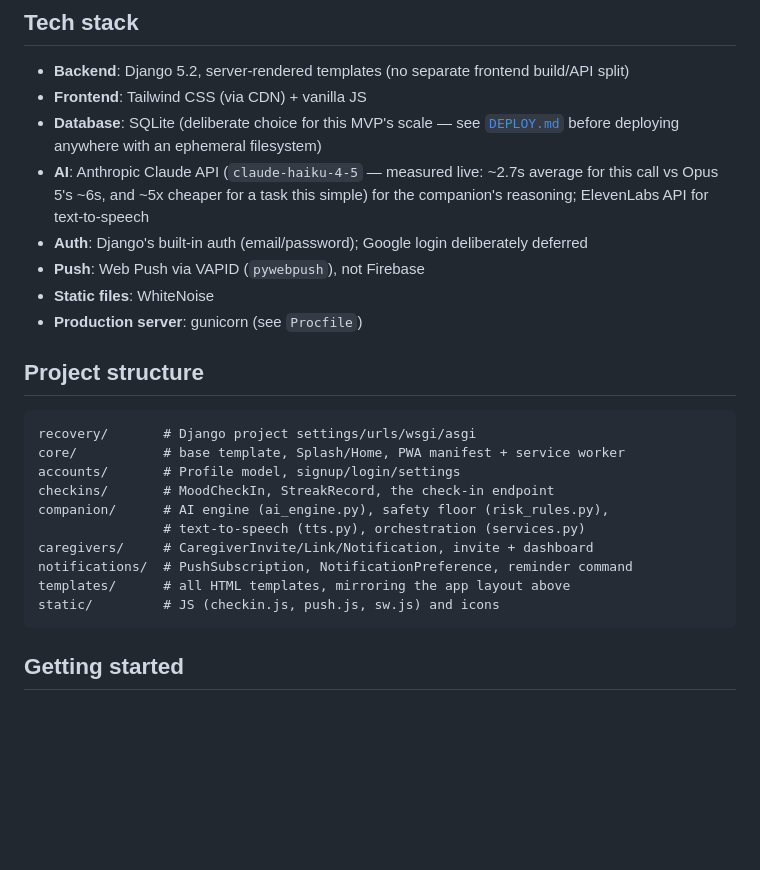
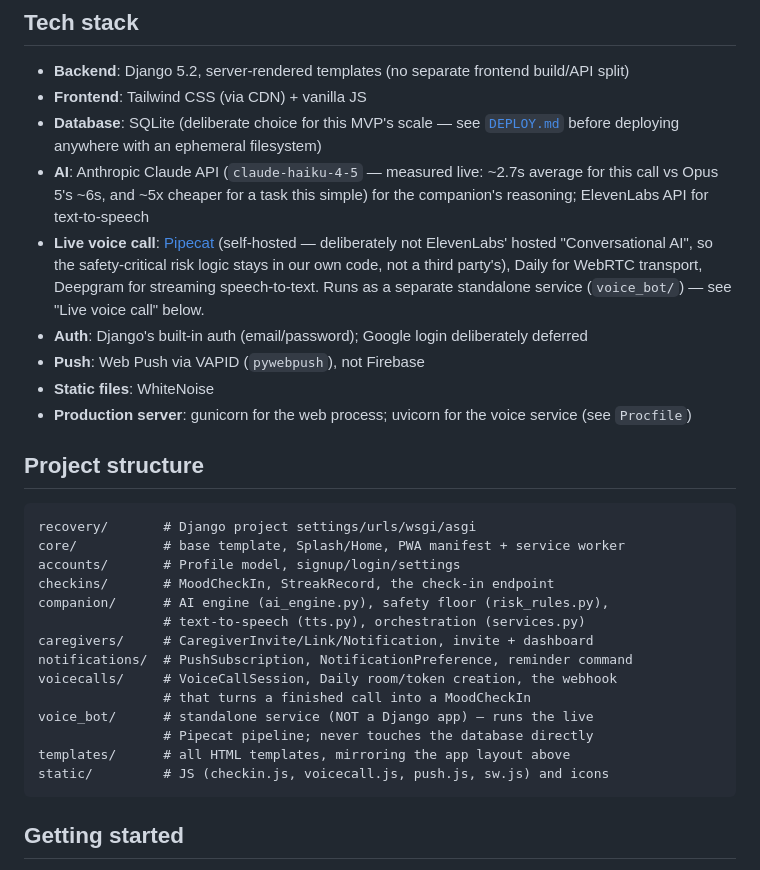
Before and after one commit to sarathkumarrs/hack2skill_recovery, a Markdown page: README.md, the part around one of its changes. GitHub-like rendering; blank space fills up the shorter version.

````diff
--- a/README.md
+++ b/README.md
@@ -39,11 +43,18 @@ with explicit consent. Full product spec in [`PRD.pdf`](PRD.pdf).
 - **AI**: Anthropic Claude API (`claude-haiku-4-5` — measured live: ~2.7s
   average for this call vs Opus 5's ~6s, and ~5x cheaper for a task this
   simple) for the companion's reasoning; ElevenLabs API for text-to-speech
+- **Live voice call**: [Pipecat](https://github.com/pipecat-ai/pipecat)
+  (self-hosted — deliberately not ElevenLabs' hosted "Conversational AI",
+  so the safety-critical risk logic stays in our own code, not a third
+  party's), Daily for WebRTC transport, Deepgram for streaming speech-to-text.
+  Runs as a separate standalone service (`voice_bot/`) — see "Live voice
+  call" below.
 - **Auth**: Django's built-in auth (email/password); Google login
   deliberately deferred
 - **Push**: Web Push via VAPID (`pywebpush`), not Firebase
 - **Static files**: WhiteNoise
-- **Production server**: gunicorn (see `Procfile`)
+- **Production server**: gunicorn for the web process; uvicorn for the voice
+  service (see `Procfile`)
 
 ## Project structure
 
@@ -56,8 +67,12 @@ companion/      # AI engine (ai_engine.py), safety floor (risk_rules.py),
                 # text-to-speech (tts.py), orchestration (services.py)
 caregivers/     # CaregiverInvite/Link/Notification, invite + dashboard
 notifications/  # PushSubscription, NotificationPreference, reminder command
+voicecalls/     # VoiceCallSession, Daily room/token creation, the webhook
+                # that turns a finished call into a MoodCheckIn
+voice_bot/      # standalone service (NOT a Django app) — runs the live
+                # Pipecat pipeline; never touches the database directly
 templates/      # all HTML templates, mirroring the app layout above
-static/         # JS (checkin.js, push.js, sw.js) and icons
+static/         # JS (checkin.js, voicecall.js, push.js, sw.js) and icons
 ```
 
 ## Getting started
````
Also changed, not shown: other parts of README.md (+42 -9 lines).
